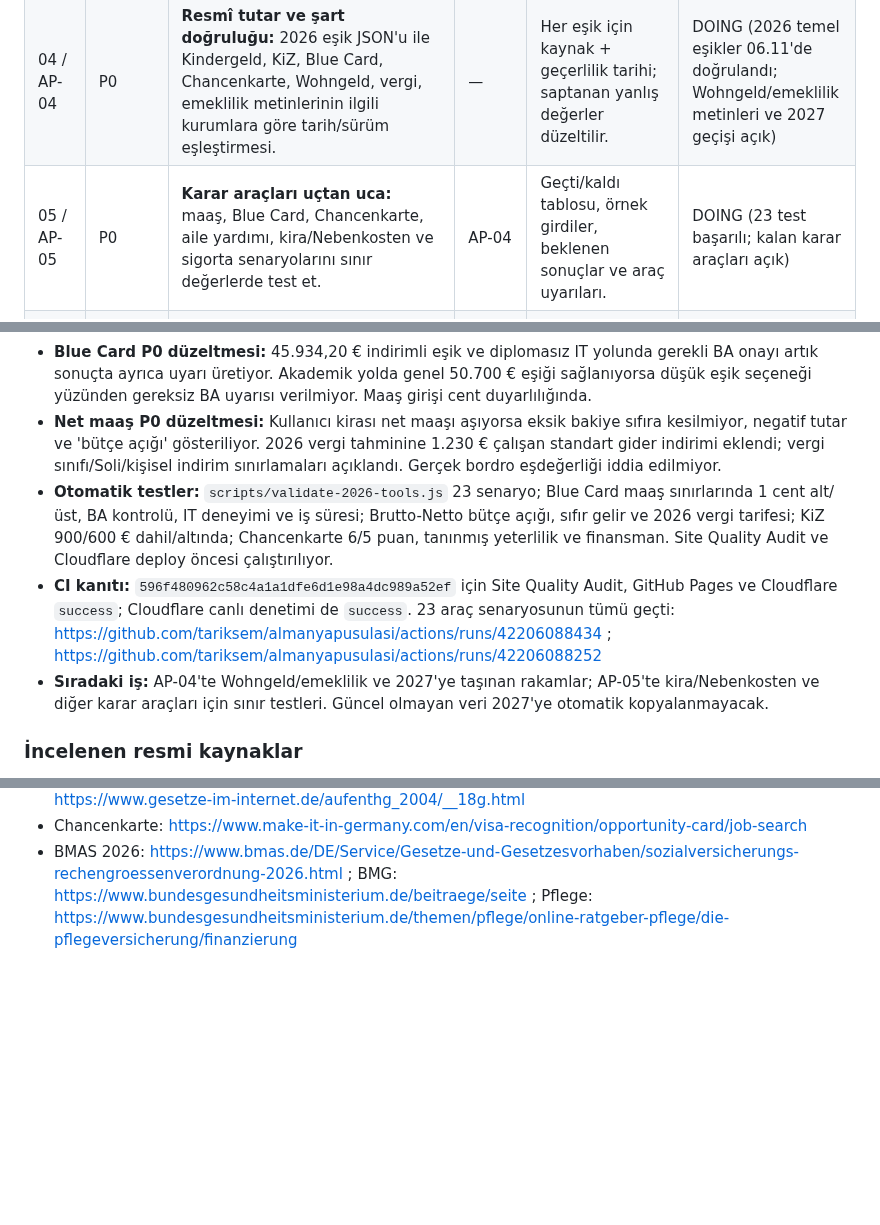
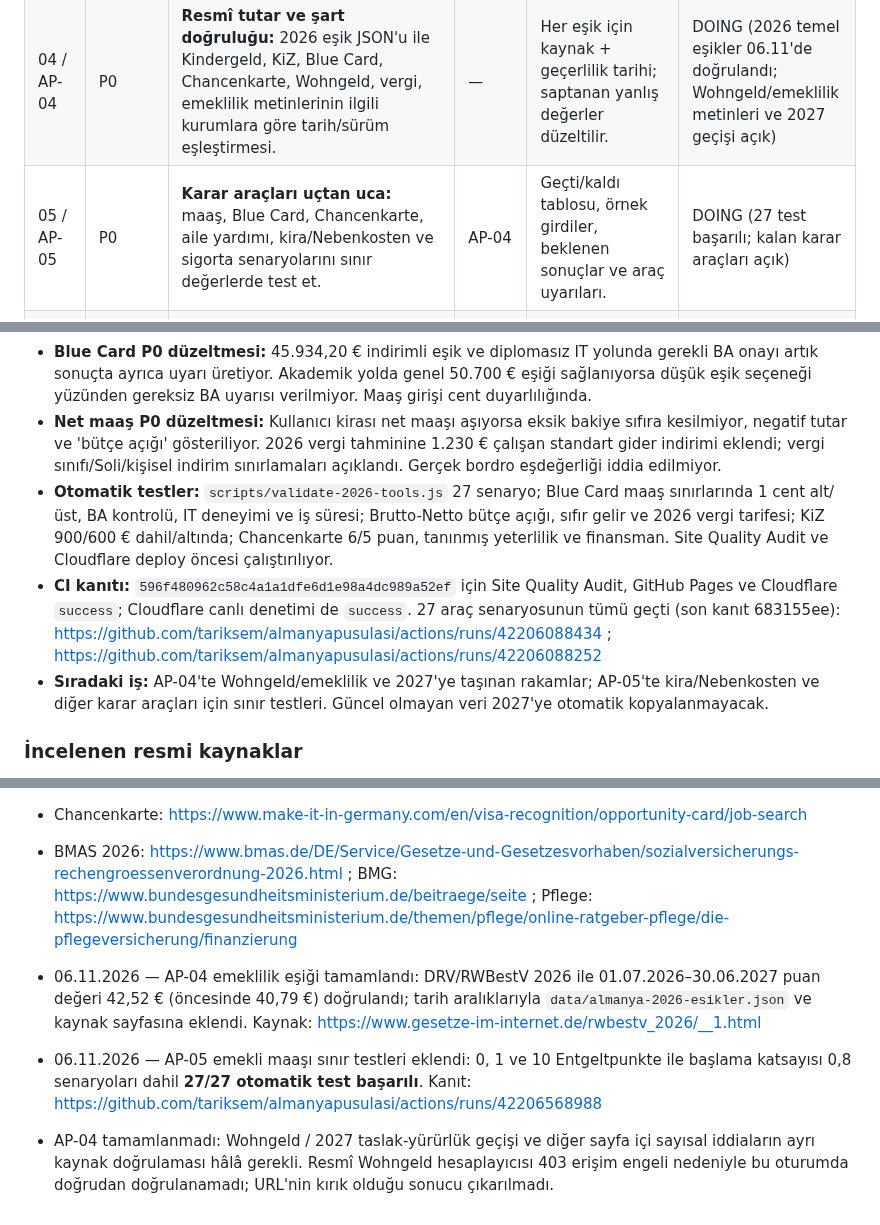
Before and after one commit to tariksem/almanyapusulasi, a Markdown page: ACTION-PLAN-2026-11-06.md, 3 parts joined by grey strips. Drawn GitHub-style; blank space fills up the shorter version.

Commit message:
docs: record DRV pension verification and 27 passing calculator boundary checks

```diff
--- a/ACTION-PLAN-2026-11-06.md
+++ b/ACTION-PLAN-2026-11-06.md
@@ -13,7 +13,7 @@ Sıra, etki (P0 > P1 > P2), risk ve bağımlılığa göre belirlenmiştir. Ayn
 | 02 / AP-02 | P0 | **Canlı doğrulama:** HTTPS/www, header, sitemap, RSS, 404/JSON, canonical ve araç sayfalarının deploy-sonrası kontrolü. | AP-01 | Canlı denetim raporu; başarısız URL'ler somut listede; kanıtlanmayan sonuç açık. | DONE (CI + 22 URL + canlı denetim başarılı) |
 | 03 / AP-03 | P0 | **Sosyal yayın kilidi:** onaysız eski/gelecek paylaşımın engellendiğini doğrula; CI validator'ında sessiz atlanan kontrol olmasın. | — | `approved: false` korunur, yayın akışındaki onay kapısı ve test yürütme akışı doğrulanır. | DONE (onay kilidi ve marka doğrulayıcı akışı) |
 | 04 / AP-04 | P0 | **Resmî tutar ve şart doğruluğu:** 2026 eşik JSON'u ile Kindergeld, KiZ, Blue Card, Chancenkarte, Wohngeld, vergi, emeklilik metinlerinin ilgili kurumlara göre tarih/sürüm eşleştirmesi. | — | Her eşik için kaynak + geçerlilik tarihi; saptanan yanlış değerler düzeltilir. | DOING (2026 temel eşikler 06.11'de doğrulandı; Wohngeld/emeklilik metinleri ve 2027 geçişi açık) |
-| 05 / AP-05 | P0 | **Karar araçları uçtan uca:** maaş, Blue Card, Chancenkarte, aile yardımı, kira/Nebenkosten ve sigorta senaryolarını sınır değerlerde test et. | AP-04 | Geçti/kaldı tablosu, örnek girdiler, beklenen sonuçlar ve araç uyarıları. | DOING (23 test başarılı; kalan karar araçları açık) |
+| 05 / AP-05 | P0 | **Karar araçları uçtan uca:** maaş, Blue Card, Chancenkarte, aile yardımı, kira/Nebenkosten ve sigorta senaryolarını sınır değerlerde test et. | AP-04 | Geçti/kaldı tablosu, örnek girdiler, beklenen sonuçlar ve araç uyarıları. | DOING (27 test başarılı; kalan karar araçları açık) |
 | 06 / AP-06 | P1 | **Haberlerin güncelliği:** tarihi geçen duyurulara arşiv statüsü; ana sayfadaki "son gelişmeler" iddiasını tarih açısından doğru hale getir; 2027 haberleri kaynak doğrula. | — | Eski yol kapanması güncel gibi gösterilmez, homepage/RSS yanlış tazelik iddiası taşımaz. | DOING (ana sayfa/haber güncelliği düzeltildi; diğer tarihli haberler açık) |
 | 07 / AP-07 | P1 | **Sitemap/canonical/indexleme:** her indexlenebilir sayfa tek canonical ile sitemap'te; 23 eski URL 301, www/HTTP 308. | AP-02 | URL tekrarı ve indexlenebilir canonical eksikliği = 0; yönlendirme regresyonu = 0. | TODO |
 | 08 / AP-08 | P1 | **Onay/gizlilik:** GA4/affiliate olayları onay öncesi gönderilmesin; geri çekme ve erişilebilir çerez silme gerçek tarayıcıda doğrulansın. | AP-02 | Ağ kayıtları ve consent testleri; privacy metni fiilî davranışla uyumlu. | TODO |
@@ -48,8 +48,8 @@ Sıra, etki (P0 > P1 > P2), risk ve bağımlılığa göre belirlenmiştir. Ayn
 - **Veri revizyonu:** `data/almanya-2026-esikler.json` kontrol tarihi 06.11.2026 oldu; veri geçerlilik penceresi 2026 ile işaretlendi. Çalışan Werbungskosten-Pauschbetrag 1.230 € ve GKV sigorta zorunluluğu eşiği JAEG 77.400 € eklendi; JAEG ile BBG'nin farklı olduğu veri sayfasında anlatıldı.
 - **Blue Card P0 düzeltmesi:** 45.934,20 € indirimli eşik ve diplomasız IT yolunda gerekli BA onayı artık sonuçta ayrıca uyarı üretiyor. Akademik yolda genel 50.700 € eşiği sağlanıyorsa düşük eşik seçeneği yüzünden gereksiz BA uyarısı verilmiyor. Maaş girişi cent duyarlılığında.
 - **Net maaş P0 düzeltmesi:** Kullanıcı kirası net maaşı aşıyorsa eksik bakiye sıfıra kesilmiyor, negatif tutar ve 'bütçe açığı' gösteriliyor. 2026 vergi tahminine 1.230 € çalışan standart gider indirimi eklendi; vergi sınıfı/Soli/kişisel indirim sınırlamaları açıklandı. Gerçek bordro eşdeğerliği iddia edilmiyor.
-- **Otomatik testler:** `scripts/validate-2026-tools.js` 23 senaryo; Blue Card maaş sınırlarında 1 cent alt/üst, BA kontrolü, IT deneyimi ve iş süresi; Brutto-Netto bütçe açığı, sıfır gelir ve 2026 vergi tarifesi; KiZ 900/600 € dahil/altında; Chancenkarte 6/5 puan, tanınmış yeterlilik ve finansman. Site Quality Audit ve Cloudflare deploy öncesi çalıştırılıyor.
-- **CI kanıtı:** `596f480962c58c4a1a1dfe6d1e98a4dc989a52ef` için Site Quality Audit, GitHub Pages ve Cloudflare `success`; Cloudflare canlı denetimi de `success`. 23 araç senaryosunun tümü geçti: https://github.com/tariksem/almanyapusulasi/actions/runs/42206088434 ; https://github.com/tariksem/almanyapusulasi/actions/runs/42206088252
+- **Otomatik testler:** `scripts/validate-2026-tools.js` 27 senaryo; Blue Card maaş sınırlarında 1 cent alt/üst, BA kontrolü, IT deneyimi ve iş süresi; Brutto-Netto bütçe açığı, sıfır gelir ve 2026 vergi tarifesi; KiZ 900/600 € dahil/altında; Chancenkarte 6/5 puan, tanınmış yeterlilik ve finansman. Site Quality Audit ve Cloudflare deploy öncesi çalıştırılıyor.
+- **CI kanıtı:** `596f480962c58c4a1a1dfe6d1e98a4dc989a52ef` için Site Quality Audit, GitHub Pages ve Cloudflare `success`; Cloudflare canlı denetimi de `success`. 27 araç senaryosunun tümü geçti (son kanıt 683155ee): https://github.com/tariksem/almanyapusulasi/actions/runs/42206088434 ; https://github.com/tariksem/almanyapusulasi/actions/runs/42206088252
 - **Sıradaki iş:** AP-04'te Wohngeld/emeklilik ve 2027'ye taşınan rakamlar; AP-05'te kira/Nebenkosten ve diğer karar araçları için sınır testleri. Güncel olmayan veri 2027'ye otomatik kopyalanmayacak.
 
 ### İncelenen resmi kaynaklar
@@ -59,3 +59,7 @@ Sıra, etki (P0 > P1 > P2), risk ve bağımlılığa göre belirlenmiştir. Ayn
 - Blue Card: https://www.make-it-in-germany.com/en/visa-recognition/visa-types/eu-blue-card ; §18g: https://www.gesetze-im-internet.de/aufenthg_2004/__18g.html
 - Chancenkarte: https://www.make-it-in-germany.com/en/visa-recognition/opportunity-card/job-search
 - BMAS 2026: https://www.bmas.de/DE/Service/Gesetze-und-Gesetzesvorhaben/sozialversicherungs-rechengroessenverordnung-2026.html ; BMG: https://www.bundesgesundheitsministerium.de/beitraege/seite ; Pflege: https://www.bundesgesundheitsministerium.de/themen/pflege/online-ratgeber-pflege/die-pflegeversicherung/finanzierung
+
+- 06.11.2026 — AP-04 emeklilik eşiği tamamlandı: DRV/RWBestV 2026 ile 01.07.2026–30.06.2027 puan değeri 42,52 € (öncesinde 40,79 €) doğrulandı; tarih aralıklarıyla `data/almanya-2026-esikler.json` ve kaynak sayfasına eklendi. Kaynak: https://www.gesetze-im-internet.de/rwbestv_2026/__1.html
+- 06.11.2026 — AP-05 emekli maaşı sınır testleri eklendi: 0, 1 ve 10 Entgeltpunkte ile başlama katsayısı 0,8 senaryoları dahil **27/27 otomatik test başarılı**. Kanıt: https://github.com/tariksem/almanyapusulasi/actions/runs/42206568988
+- AP-04 tamamlanmadı: Wohngeld / 2027 taslak-yürürlük geçişi ve diğer sayfa içi sayısal iddiaların ayrı kaynak doğrulaması hâlâ gerekli. Resmî Wohngeld hesaplayıcısı 403 erişim engeli nedeniyle bu oturumda doğrudan doğrulanamadı; URL'nin kırık olduğu sonucu çıkarılmadı.
```
